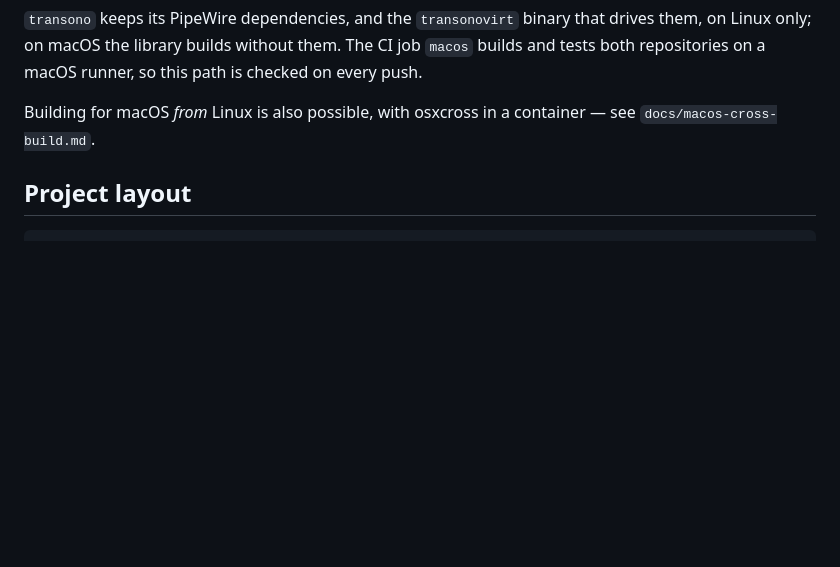
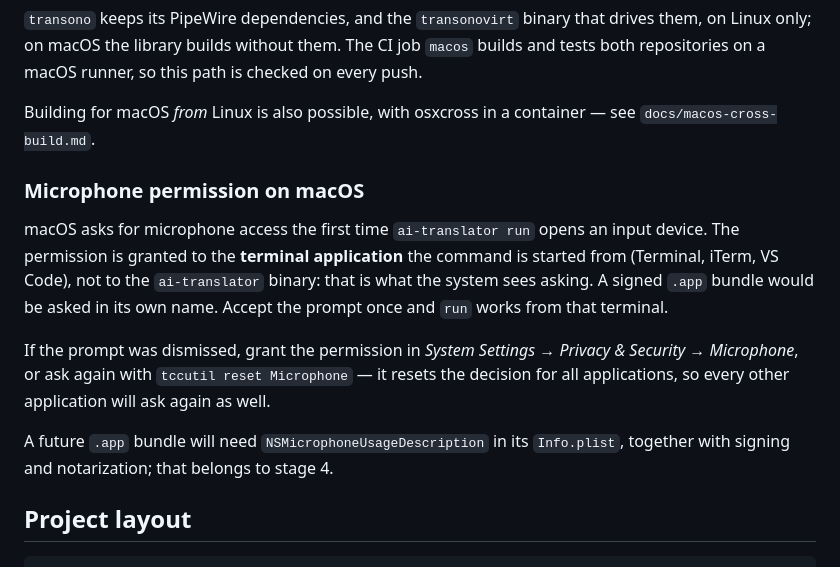
Before and after one commit to UncleAndy/ai-translator, a Markdown page: README.md, the part around the change. GitHub-like rendering; blank space fills up the shorter version.

Commit message:
Describe the microphone permission behaviour on macOS

````diff
--- a/README.md
+++ b/README.md
@@ -196,6 +196,21 @@ both repositories on a macOS runner, so this path is checked on every push.
 Building for macOS *from* Linux is also possible, with osxcross in a container — see
 `docs/macos-cross-build.md`.
 
+### Microphone permission on macOS
+
+macOS asks for microphone access the first time `ai-translator run` opens an input device.
+The permission is granted to the **terminal application** the command is started from
+(Terminal, iTerm, VS Code), not to the `ai-translator` binary: that is what the system sees
+asking. A signed `.app` bundle would be asked in its own name. Accept the prompt once and
+`run` works from that terminal.
+
+If the prompt was dismissed, grant the permission in *System Settings → Privacy & Security →
+Microphone*, or ask again with `tccutil reset Microphone` — it resets the decision for all
+applications, so every other application will ask again as well.
+
+A future `.app` bundle will need `NSMicrophoneUsageDescription` in its `Info.plist`, together
+with signing and notarization; that belongs to stage 4.
+
 ## Project layout
 
 ```
````
